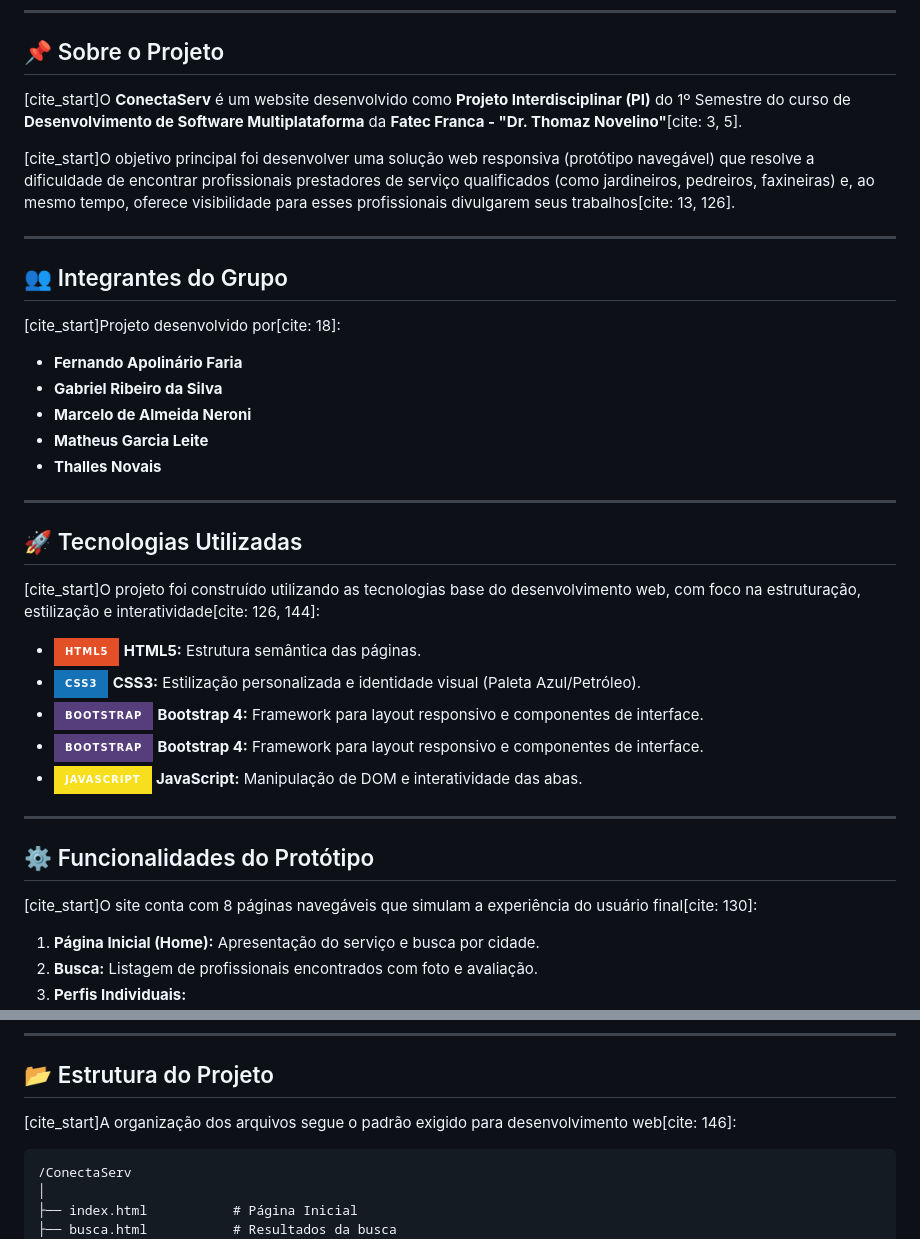
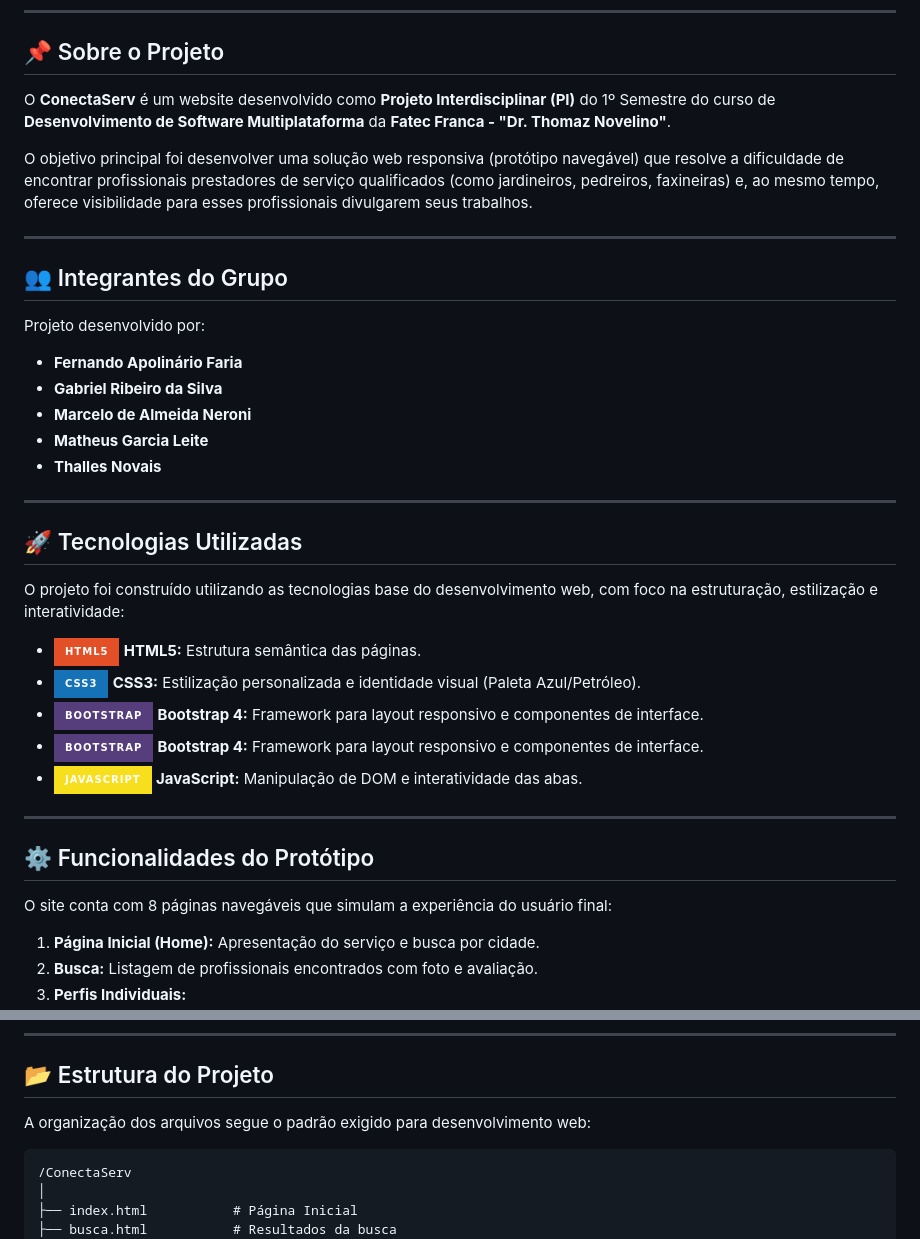
Before and after one commit to thalleslovo/Projeto-PI, a Markdown page: README.md, 2 parts joined by grey strips. Rendered like a GitHub page; badges without logos.

````diff
--- a/README.md
+++ b/README.md
@@ -8,15 +8,15 @@
 
 ## 📌 Sobre o Projeto
 
-[cite_start]O **ConectaServ** é um website desenvolvido como **Projeto Interdisciplinar (PI)** do 1º Semestre do curso de **Desenvolvimento de Software Multiplataforma** da **Fatec Franca - "Dr. Thomaz Novelino"**[cite: 3, 5].
+O **ConectaServ** é um website desenvolvido como **Projeto Interdisciplinar (PI)** do 1º Semestre do curso de **Desenvolvimento de Software Multiplataforma** da **Fatec Franca - "Dr. Thomaz Novelino"**.
 
-[cite_start]O objetivo principal foi desenvolver uma solução web responsiva (protótipo navegável) que resolve a dificuldade de encontrar profissionais prestadores de serviço qualificados (como jardineiros, pedreiros, faxineiras) e, ao mesmo tempo, oferece visibilidade para esses profissionais divulgarem seus trabalhos[cite: 13, 126].
+O objetivo principal foi desenvolver uma solução web responsiva (protótipo navegável) que resolve a dificuldade de encontrar profissionais prestadores de serviço qualificados (como jardineiros, pedreiros, faxineiras) e, ao mesmo tempo, oferece visibilidade para esses profissionais divulgarem seus trabalhos.
 
 ---
 
 ## 👥 Integrantes do Grupo
 
-[cite_start]Projeto desenvolvido por[cite: 18]:
+Projeto desenvolvido por:
 
 * **Fernando Apolinário Faria**
 * **Gabriel Ribeiro da Silva**
@@ -28,7 +28,7 @@
 
 ## 🚀 Tecnologias Utilizadas
 
-[cite_start]O projeto foi construído utilizando as tecnologias base do desenvolvimento web, com foco na estruturação, estilização e interatividade[cite: 126, 144]:
+O projeto foi construído utilizando as tecnologias base do desenvolvimento web, com foco na estruturação, estilização e interatividade:
 
 * ![HTML5](https://img.shields.io/badge/HTML5-E34F26?style=for-the-badge&logo=html5&logoColor=white) **HTML5:** Estrutura semântica das páginas.
 * ![CSS3](https://img.shields.io/badge/CSS3-1572B6?style=for-the-badge&logo=css3&logoColor=white) **CSS3:** Estilização personalizada e identidade visual (Paleta Azul/Petróleo).
@@ -40,7 +40,7 @@
 
 ## ⚙️ Funcionalidades do Protótipo
 
-[cite_start]O site conta com 8 páginas navegáveis que simulam a experiência do usuário final[cite: 130]:
+O site conta com 8 páginas navegáveis que simulam a experiência do usuário final:
 
 1.  **Página Inicial (Home):** Apresentação do serviço e busca por cidade.
 2.  **Busca:** Listagem de profissionais encontrados com foto e avaliação.
@@ -57,7 +57,7 @@
 
 ## 📂 Estrutura do Projeto
 
-[cite_start]A organização dos arquivos segue o padrão exigido para desenvolvimento web[cite: 146]:
+A organização dos arquivos segue o padrão exigido para desenvolvimento web:
 
 ```text
 /ConectaServ
````
